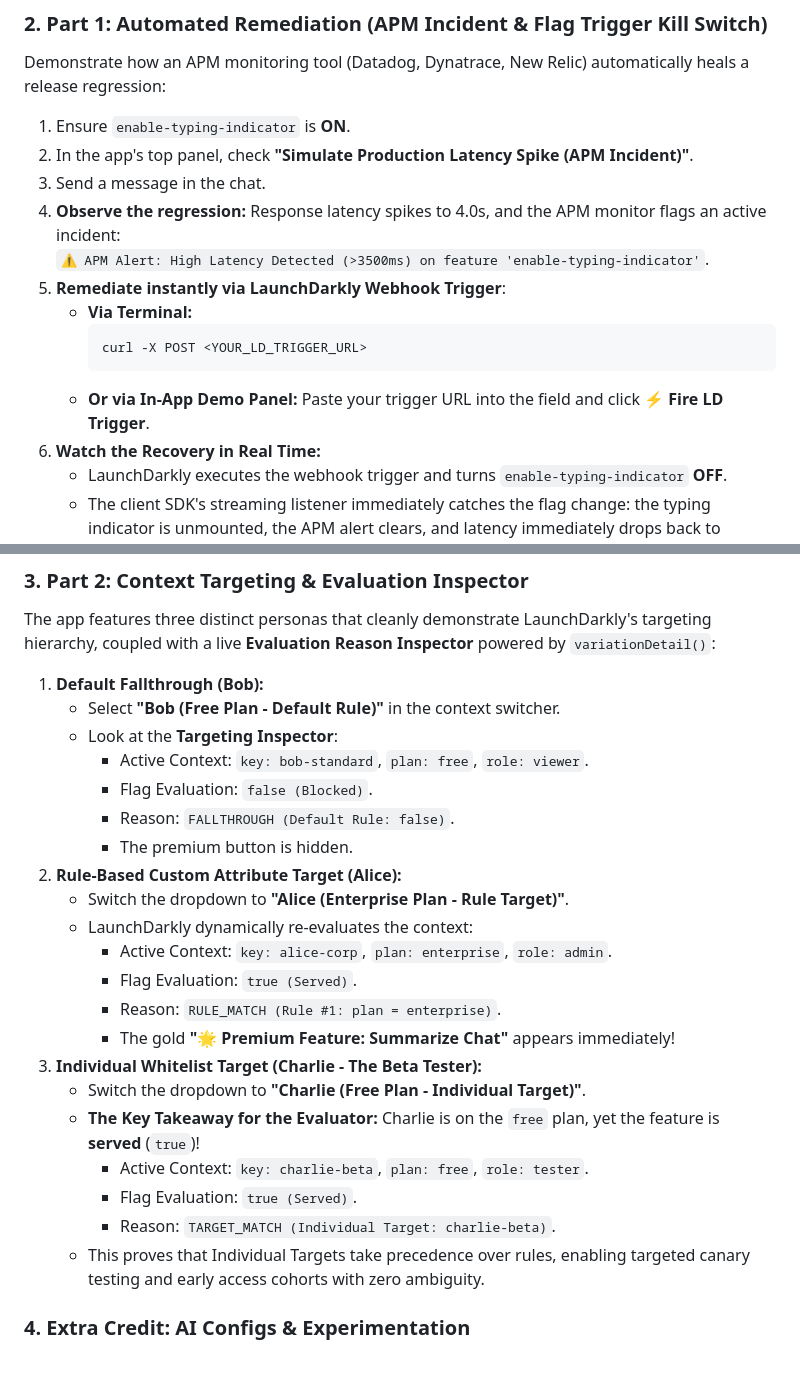
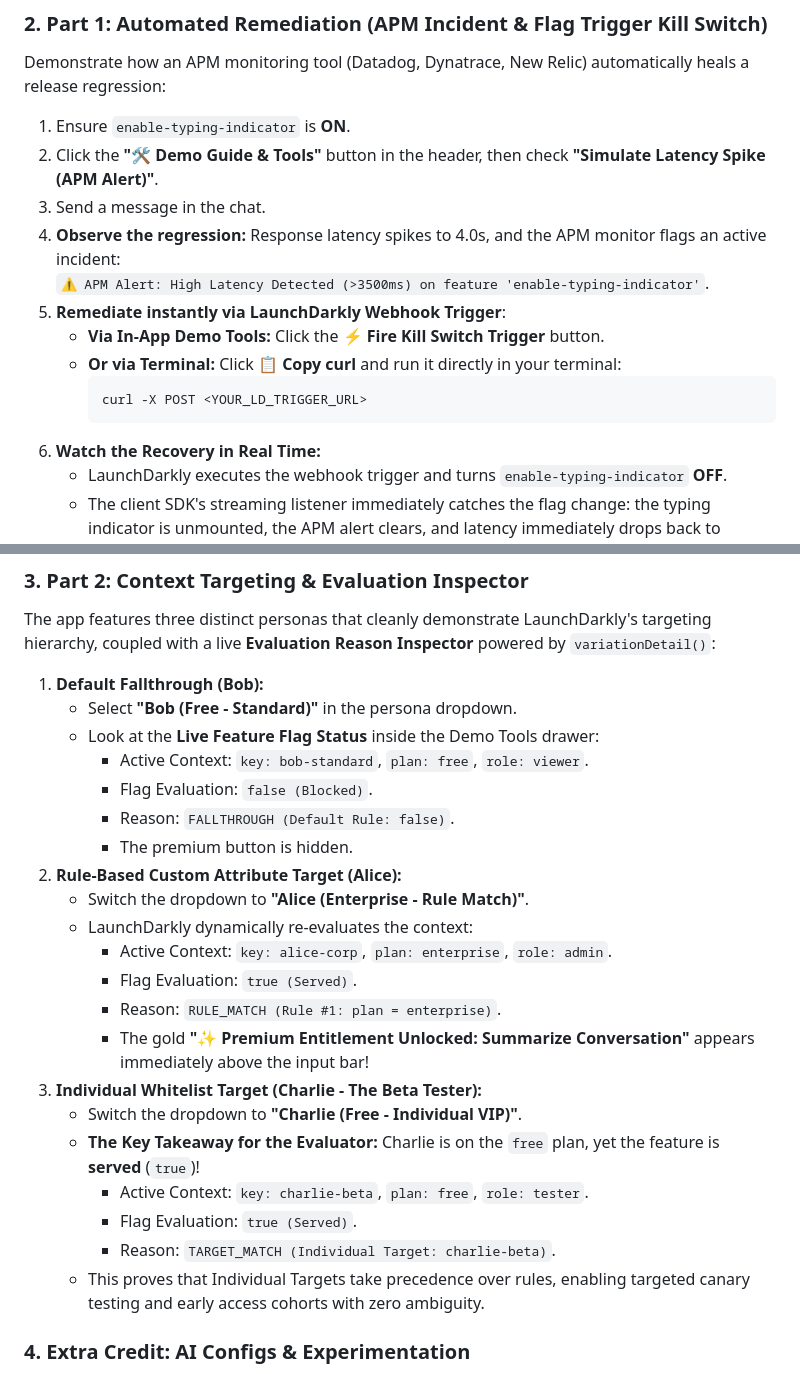
Before and after one commit to jspiikkila/piikkila-LD-chatbot, a Markdown page: README.md, 2 parts joined by grey strips. GitHub-like rendering.

Commit message:
docs: align walkthrough steps with exact live UI buttons and drawer controls

````diff
--- a/README.md
+++ b/README.md
@@ -136,16 +136,16 @@ Configure your new `.env` file with your SDK keys and run `python app.py`.
 ### 2. Part 1: Automated Remediation (APM Incident & Flag Trigger Kill Switch)
 Demonstrate how an APM monitoring tool (Datadog, Dynatrace, New Relic) automatically heals a release regression:
 1. Ensure `enable-typing-indicator` is **ON**.
-2. In the app's top panel, check **"Simulate Production Latency Spike (APM Incident)"**.
+2. Click the **"🛠️ Demo Guide & Tools"** button in the header, then check **"Simulate Latency Spike (APM Alert)"**.
 3. Send a message in the chat.
 4. **Observe the regression:** Response latency spikes to 4.0s, and the APM monitor flags an active incident:
    `⚠️ APM Alert: High Latency Detected (>3500ms) on feature 'enable-typing-indicator'`.
 5. **Remediate instantly via LaunchDarkly Webhook Trigger**:
-   * **Via Terminal:**
+   * **Via In-App Demo Tools:** Click the **⚡ Fire Kill Switch Trigger** button.
+   * **Or via Terminal:** Click **📋 Copy curl** and run it directly in your terminal:
      ```bash
      curl -X POST <YOUR_LD_TRIGGER_URL>
      ```
-   * **Or via In-App Demo Panel:** Paste your trigger URL into the field and click **⚡ Fire LD Trigger**.
 6. **Watch the Recovery in Real Time:**
    * LaunchDarkly executes the webhook trigger and turns `enable-typing-indicator` **OFF**.
    * The client SDK's streaming listener immediately catches the flag change: the typing indicator is unmounted, the APM alert clears, and latency immediately drops back to normal—**zero downtime, zero code redeploy, zero page refresh!**
@@ -156,26 +156,27 @@ Demonstrate how an APM monitoring tool (Datadog, Dynatrace, New Relic) automatic
 The app features three distinct personas that cleanly demonstrate LaunchDarkly's targeting hierarchy, coupled with a live **Evaluation Reason Inspector** powered by `variationDetail()`:
 
 1. **Default Fallthrough (Bob):**
-   * Select **"Bob (Free Plan - Default Rule)"** in the context switcher.
-   * Look at the **Targeting Inspector**:
+   * Select **"Bob (Free - Standard)"** in the persona dropdown.
+   * Look at the **Live Feature Flag Status** inside the Demo Tools drawer:
      * Active Context: `key: bob-standard`, `plan: free`, `role: viewer`.
      * Flag Evaluation: `false (Blocked)`.
      * Reason: `FALLTHROUGH (Default Rule: false)`.
      * The premium button is hidden.
 2. **Rule-Based Custom Attribute Target (Alice):**
-   * Switch the dropdown to **"Alice (Enterprise Plan - Rule Target)"**.
+   * Switch the dropdown to **"Alice (Enterprise - Rule Match)"**.
    * LaunchDarkly dynamically re-evaluates the context:
      * Active Context: `key: alice-corp`, `plan: enterprise`, `role: admin`.
      * Flag Evaluation: `true (Served)`.
      * Reason: `RULE_MATCH (Rule #1: plan = enterprise)`.
-     * The gold **"🌟 Premium Feature: Summarize Chat"** appears immediately!
+     * The gold **"✨ Premium Entitlement Unlocked: Summarize Conversation"** appears immediately above the input bar!
 3. **Individual Whitelist Target (Charlie - The Beta Tester):**
-   * Switch the dropdown to **"Charlie (Free Plan - Individual Target)"**.
+   * Switch the dropdown to **"Charlie (Free - Individual VIP)"**.
    * **The Key Takeaway for the Evaluator:** Charlie is on the `free` plan, yet the feature is **served** (`true`)!
      * Active Context: `key: charlie-beta`, `plan: free`, `role: tester`.
      * Flag Evaluation: `true (Served)`.
      * Reason: `TARGET_MATCH (Individual Target: charlie-beta)`.
    * This proves that Individual Targets take precedence over rules, enabling targeted canary testing and early access cohorts with zero ambiguity.
+
 
 
 ### 4. Extra Credit: AI Configs & Experimentation
````
